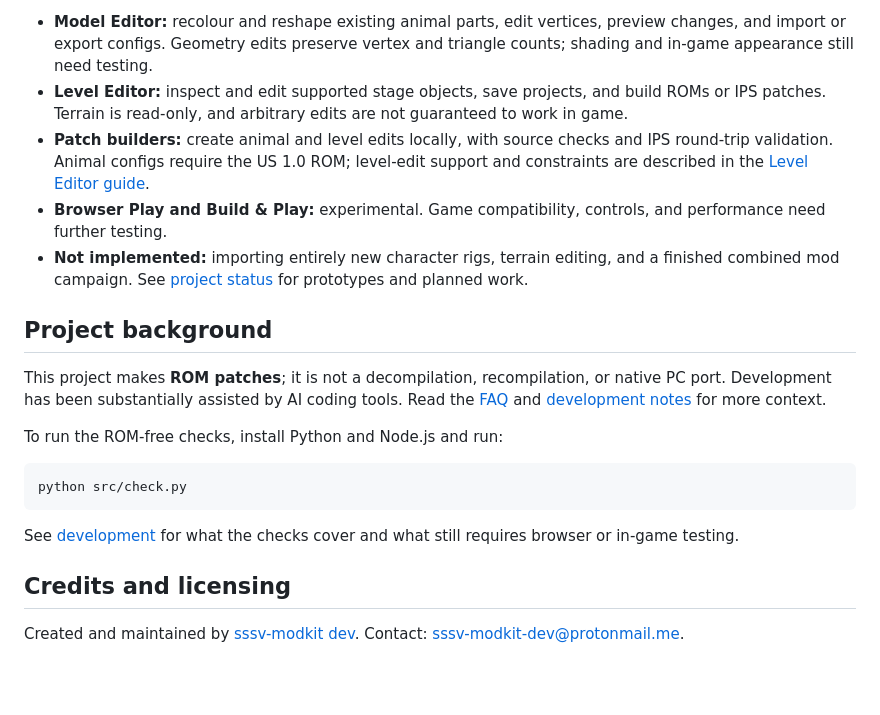
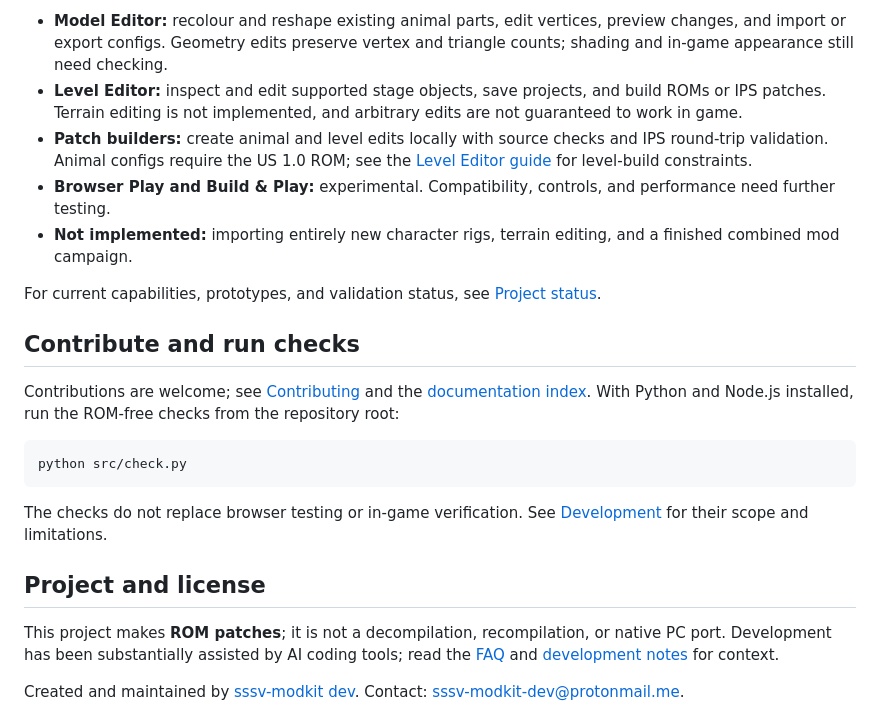
Before and after one commit to sssv-modkit-dev/sssv-modkit, a Markdown page: README.md, the part around one of its changes. GitHub-like rendering; blank space fills up the shorter version.

````diff
--- a/README.md
+++ b/README.md
@@ -39,23 +43,25 @@ The builder writes an IPS patch and, by default, a patched ROM under `build/`. I
 
-- **Model Editor:** recolour and reshape existing animal parts, edit vertices, preview changes, and import or export configs. Geometry edits preserve vertex and triangle counts; shading and in-game appearance still need testing.
-- **Level Editor:** inspect and edit supported stage objects, save projects, and build ROMs or IPS patches. Terrain is read-only, and arbitrary edits are not guaranteed to work in game.
-- **Patch builders:** create animal and level edits locally, with source checks and IPS round-trip validation. Animal configs require the US 1.0 ROM; level-edit support and constraints are described in the [Level Editor guide](docs/guides/LEVEL-EDITOR.md).
-- **Browser Play and Build & Play:** experimental. Game compatibility, controls, and performance need further testing.
-- **Not implemented:** importing entirely new character rigs, terrain editing, and a finished combined mod campaign. See [project status](docs/PROJECT.md) for prototypes and planned work.
+- **Model Editor:** recolour and reshape existing animal parts, edit vertices, preview changes, and import or export configs. Geometry edits preserve vertex and triangle counts; shading and in-game appearance still need checking.
+- **Level Editor:** inspect and edit supported stage objects, save projects, and build ROMs or IPS patches. Terrain editing is not implemented, and arbitrary edits are not guaranteed to work in game.
+- **Patch builders:** create animal and level edits locally with source checks and IPS round-trip validation. Animal configs require the US 1.0 ROM; see the [Level Editor guide](docs/guides/LEVEL-EDITOR.md) for level-build constraints.
+- **Browser Play and Build & Play:** experimental. Compatibility, controls, and performance need further testing.
+- **Not implemented:** importing entirely new character rigs, terrain editing, and a finished combined mod campaign.
 
-## Project background
+For current capabilities, prototypes, and validation status, see [Project status](docs/PROJECT.md).
 
-This project makes **ROM patches**; it is not a decompilation, recompilation, or native PC port. Development has been substantially assisted by AI coding tools. Read the [FAQ](docs/FAQ.md) and [development notes](docs/DEVELOPMENT-NOTES.md) for more context.
+## Contribute and run checks
 
-To run the ROM-free checks, install Python and Node.js and run:
+Contributions are welcome; see [Contributing](CONTRIBUTING.md) and the [documentation index](docs/README.md). With Python and Node.js installed, run the ROM-free checks from the repository root:
 
 ```sh
 python src/check.py
 ```
 
-See [development](docs/DEVELOPMENT.md) for what the checks cover and what still requires browser or in-game testing.
+The checks do not replace browser testing or in-game verification. See [Development](docs/DEVELOPMENT.md) for their scope and limitations.
 
-## Credits and licensing
+## Project and license
+
+This project makes **ROM patches**; it is not a decompilation, recompilation, or native PC port. Development has been substantially assisted by AI coding tools; read the [FAQ](docs/FAQ.md) and [development notes](docs/DEVELOPMENT-NOTES.md) for context.
 
 Created and maintained by [sssv-modkit dev](https://github.com/sssv-modkit-dev). Contact: [sssv-modkit-dev@protonmail.me](mailto:sssv-modkit-dev@protonmail.me).
 
````
Also changed, not shown: other parts of README.md (+18 -14 lines).
